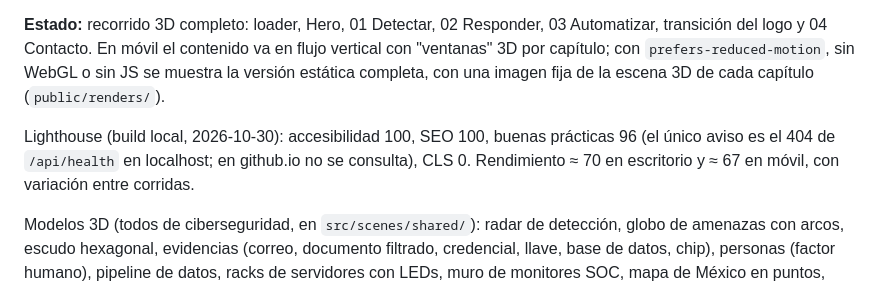
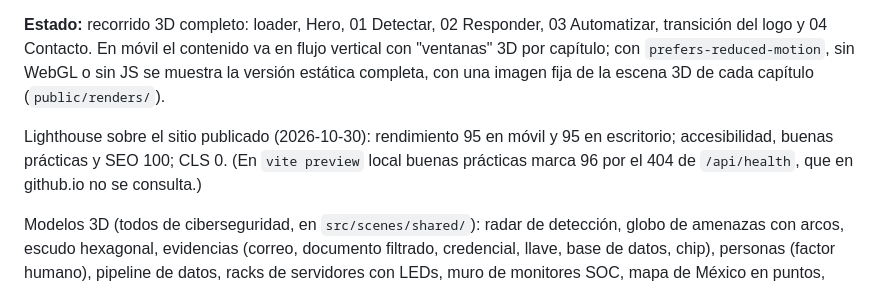
Before and after one commit to DrDavid31/dogui-3d, a Markdown page: README.md, the part around the change. Drawn GitHub-style.

Commit message:
Record live Lighthouse results in the README
Co-Authored-By: Claude Opus 5.5 <noreply@anthropic.com>

```diff
--- a/README.md
+++ b/README.md
@@ -11,9 +11,9 @@ vertical con "ventanas" 3D por capítulo; con `prefers-reduced-motion`, sin WebG
 JS se muestra la versión estática completa, con una imagen fija de la escena 3D de cada
 capítulo (`public/renders/`).
 
-Lighthouse (build local, 2026-10-30): accesibilidad 100, SEO 100, buenas prácticas 96
-(el único aviso es el 404 de `/api/health` en localhost; en github.io no se consulta),
-CLS 0. Rendimiento ≈ 70 en escritorio y ≈ 67 en móvil, con variación entre corridas.
+Lighthouse sobre el sitio publicado (2026-10-30): rendimiento 95 en móvil y 95 en
+escritorio; accesibilidad, buenas prácticas y SEO 100; CLS 0. (En `vite preview` local
+buenas prácticas marca 96 por el 404 de `/api/health`, que en github.io no se consulta.)
 
 Modelos 3D (todos de ciberseguridad, en `src/scenes/shared/`): radar de detección,
 globo de amenazas con arcos, escudo hexagonal, evidencias (correo, documento filtrado,
```
